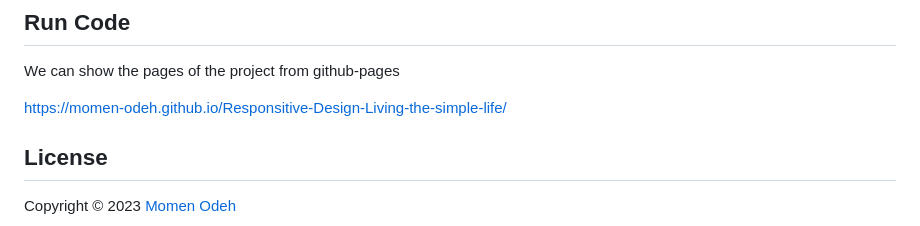
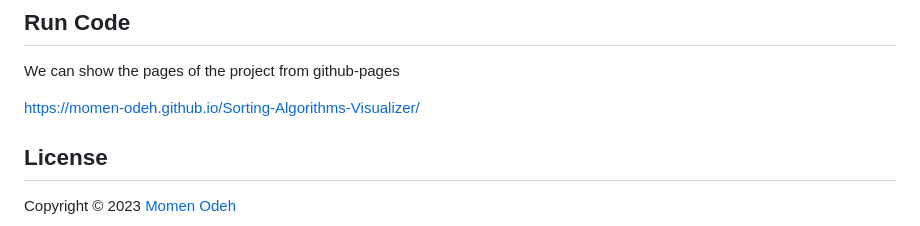
Before and after one commit to Momen-Odeh/Sorting-Algorithms-Visualizer, a Markdown page: README.md, the part around the change. GitHub-like rendering.

```diff
--- a/README.md
+++ b/README.md
@@ -51,7 +51,7 @@ After the fifth and final iteration, the entire list is sorted in ascending orde
 ## Run Code
 We can show the pages of the project from github-pages
 
-https://momen-odeh.github.io/Responsitive-Design-Living-the-simple-life/
+https://momen-odeh.github.io/Sorting-Algorithms-Visualizer/
 
 ## License
 Copyright © 2023 [Momen Odeh](https://github.com/Momen-Odeh)<br />
```
